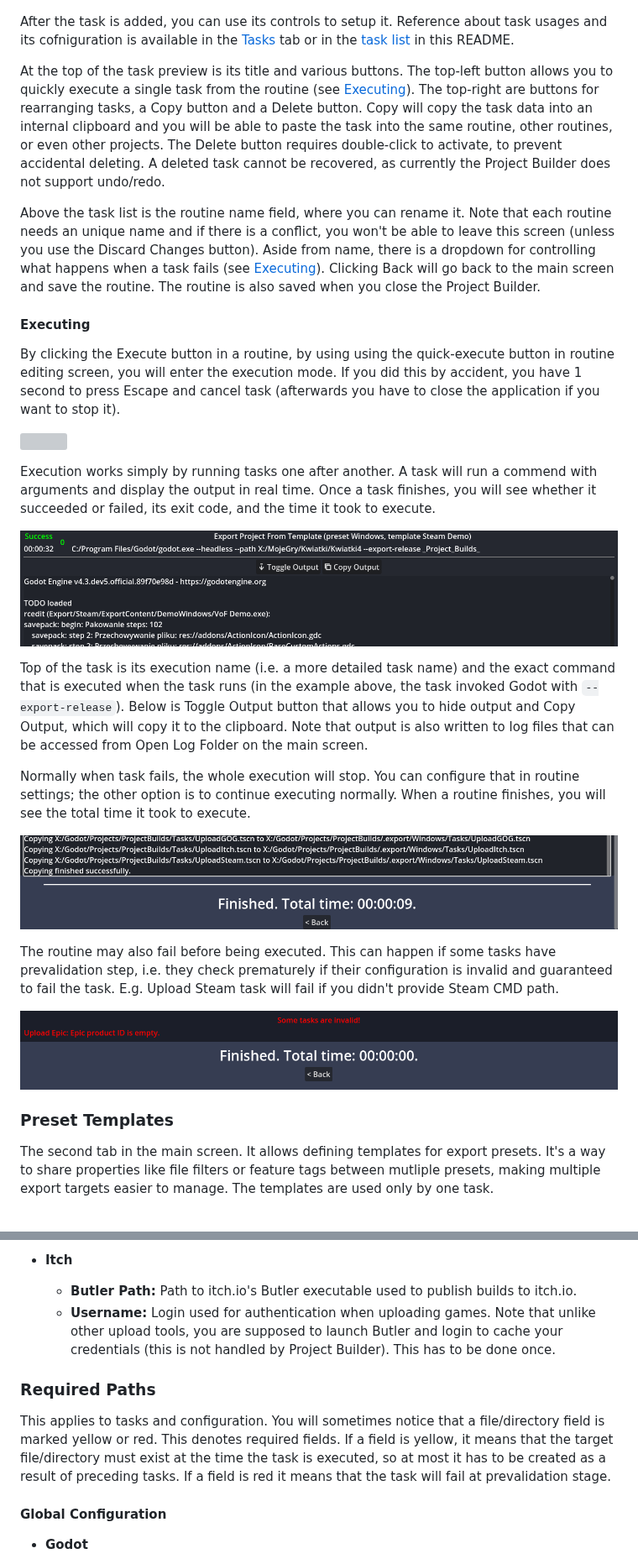
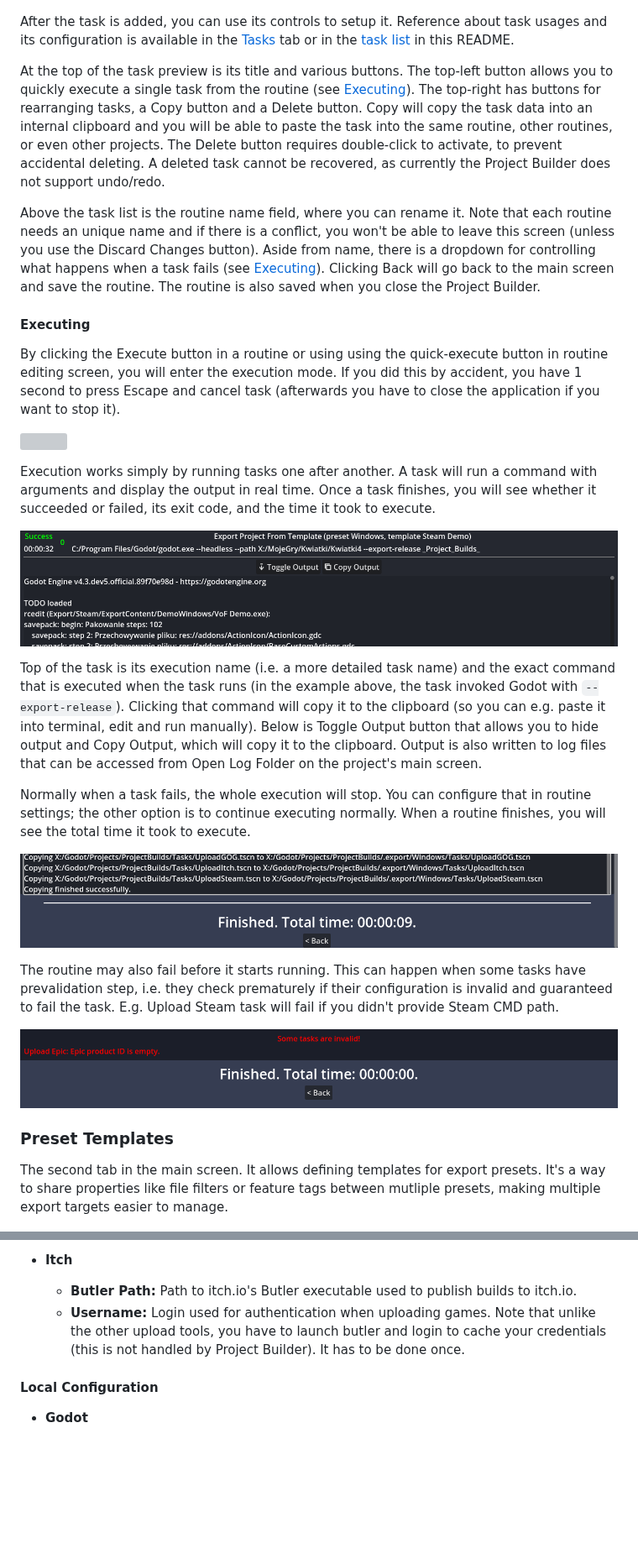
Before and after one commit to KoBeWi/Godot-Project-Builds, a Markdown page: README.md, 2 parts joined by grey strips. Shown at 84% size. GitHub-like rendering; blank space fills up the shorter version; grey boxes are pictures that could not be loaded.

```diff
--- a/README.md
+++ b/README.md
@@ -34,35 +34,35 @@ On this screen you'll see a list of all tasks assigned to the routine. You can a
 
 ![](Media/RoutineTaskList.png)
 
-After the task is added, you can use its controls to setup it. Reference about task usages and its cofniguration is available in the [Tasks](#tasks) tab or in the [task list](#list-of-available-tasks) in this README.
+After the task is added, you can use its controls to setup it. Reference about task usages and its configuration is available in the [Tasks](#tasks) tab or in the [task list](#list-of-available-tasks) in this README.
 
-At the top of the task preview is its title and various buttons. The top-left button allows you to quickly execute a single task from the routine (see [Executing](#executing)). The top-right are buttons for rearranging tasks, a Copy button and a Delete button. Copy will copy the task data into an internal clipboard and you will be able to paste the task into the same routine, other routines, or even other projects. The Delete button requires double-click to activate, to prevent accidental deleting. A deleted task cannot be recovered, as currently the Project Builder does not support undo/redo.
+At the top of the task preview is its title and various buttons. The top-left button allows you to quickly execute a single task from the routine (see [Executing](#executing)). The top-right has buttons for rearranging tasks, a Copy button and a Delete button. Copy will copy the task data into an internal clipboard and you will be able to paste the task into the same routine, other routines, or even other projects. The Delete button requires double-click to activate, to prevent accidental deleting. A deleted task cannot be recovered, as currently the Project Builder does not support undo/redo.
 
 Above the task list is the routine name field, where you can rename it. Note that each routine needs an unique name and if there is a conflict, you won't be able to leave this screen (unless you use the Discard Changes button). Aside from name, there is a dropdown for controlling what happens when a task fails (see [Executing](#executing)). Clicking Back will go back to the main screen and save the routine. The routine is also saved when you close the Project Builder.
 
 #### Executing
 
-By clicking the Execute button in a routine, by using using the quick-execute button in routine editing screen, you will enter the execution mode. If you did this by accident, you have 1 second to press Escape and cancel task (afterwards you have to close the application if you want to stop it).
+By clicking the Execute button in a routine or using using the quick-execute button in routine editing screen, you will enter the execution mode. If you did this by accident, you have 1 second to press Escape and cancel task (afterwards you have to close the application if you want to stop it).
 
 ![](Media/RoutineExecuting.gif)
 
-Execution works simply by running tasks one after another. A task will run a commend with arguments and display the output in real time. Once a task finishes, you will see whether it succeeded or failed, its exit code, and the time it took to execute.
+Execution works simply by running tasks one after another. A task will run a command with arguments and display the output in real time. Once a task finishes, you will see whether it succeeded or failed, its exit code, and the time it took to execute.
 
 ![](Media/FinishedTask.png)
 
-Top of the task is its execution name (i.e. a more detailed task name) and the exact command that is executed when the task runs (in the example above, the task invoked Godot with `--export-release`). Below is Toggle Output button that allows you to hide output and Copy Output, which will copy it to the clipboard. Note that output is also written to log files that can be accessed from Open Log Folder on the main screen.
+Top of the task is its execution name (i.e. a more detailed task name) and the exact command that is executed when the task runs (in the example above, the task invoked Godot with `--export-release`). Clicking that command will copy it to the clipboard (so you can e.g. paste it into terminal, edit and run manually). Below is Toggle Output button that allows you to hide output and Copy Output, which will copy it to the clipboard. Output is also written to log files that can be accessed from Open Log Folder on the project's main screen.
 
-Normally when task fails, the whole execution will stop. You can configure that in routine settings; the other option is to continue executing normally. When a routine finishes, you will see the total time it took to execute.
+Normally when a task fails, the whole execution will stop. You can configure that in routine settings; the other option is to continue executing normally. When a routine finishes, you will see the total time it took to execute.
 
 ![](Media/FinishedRoutine.png)
 
-The routine may also fail before being executed. This can happen if some tasks have prevalidation step, i.e. they check prematurely if their configuration is invalid and guaranteed to fail the task. E.g. Upload Steam task will fail if you didn't provide Steam CMD path.
+The routine may also fail before it starts running. This can happen when some tasks have prevalidation step, i.e. they check prematurely if their configuration is invalid and guaranteed to fail the task. E.g. Upload Steam task will fail if you didn't provide Steam CMD path.
 
 ![](Media/FailExample.png)
 
 ### Preset Templates
 
-The second tab in the main screen. It allows defining templates for export presets. It's a way to share properties like file filters or feature tags between mutliple presets, making multiple export targets easier to manage. The templates are used only by one task.
+The second tab in the main screen. It allows defining templates for export presets. It's a way to share properties like file filters or feature tags between mutliple presets, making multiple export targets easier to manage.
 
 ![](Media/MainTemplates.png)
 
@@ -119,13 +119,9 @@ Both configurations are also organized into foldable tabs of related settings.
 
 - **Itch**
     - **Butler Path:** Path to itch.io's Butler executable used to publish builds to itch.io.
-    - **Username:** Login used for authentication when uploading games. Note that unlike other upload tools, you are supposed to launch Butler and login to cache your credentials (this is not handled by Project Builder). This has to be done once.
+    - **Username:** Login used for authentication when uploading games. Note that unlike the other upload tools, you have to launch butler and login to cache your credentials (this is not handled by Project Builder). It has to be done once.
 
-### Required Paths
-
-This applies to tasks and configuration. You will sometimes notice that a file/directory field is marked yellow or red. This denotes required fields. If a field is yellow, it means that the target file/directory must exist at the time the task is executed, so at most it has to be created as a result of preceding tasks. If a field is red it means that the task will fail at prevalidation stage.
-
-#### Global Configuration
+#### Local Configuration
 
 - **Godot**
     - **Godot Exec For This Project:** Executable used for exporting the current project. If you leave this empty, the default one will be used. This option is useful when you have projects using different Godot versions.
```
Also changed, not shown: other parts of README.md (+35 -23 lines), Media/DirectoryError.png (added), Media/DirectoryWarning.png (added), Media/EmptyRoutine.png, Media/MainRoutines.png, Media/RoutineExample.png, Media/TaskUploadEpic.png, 3 other files.
